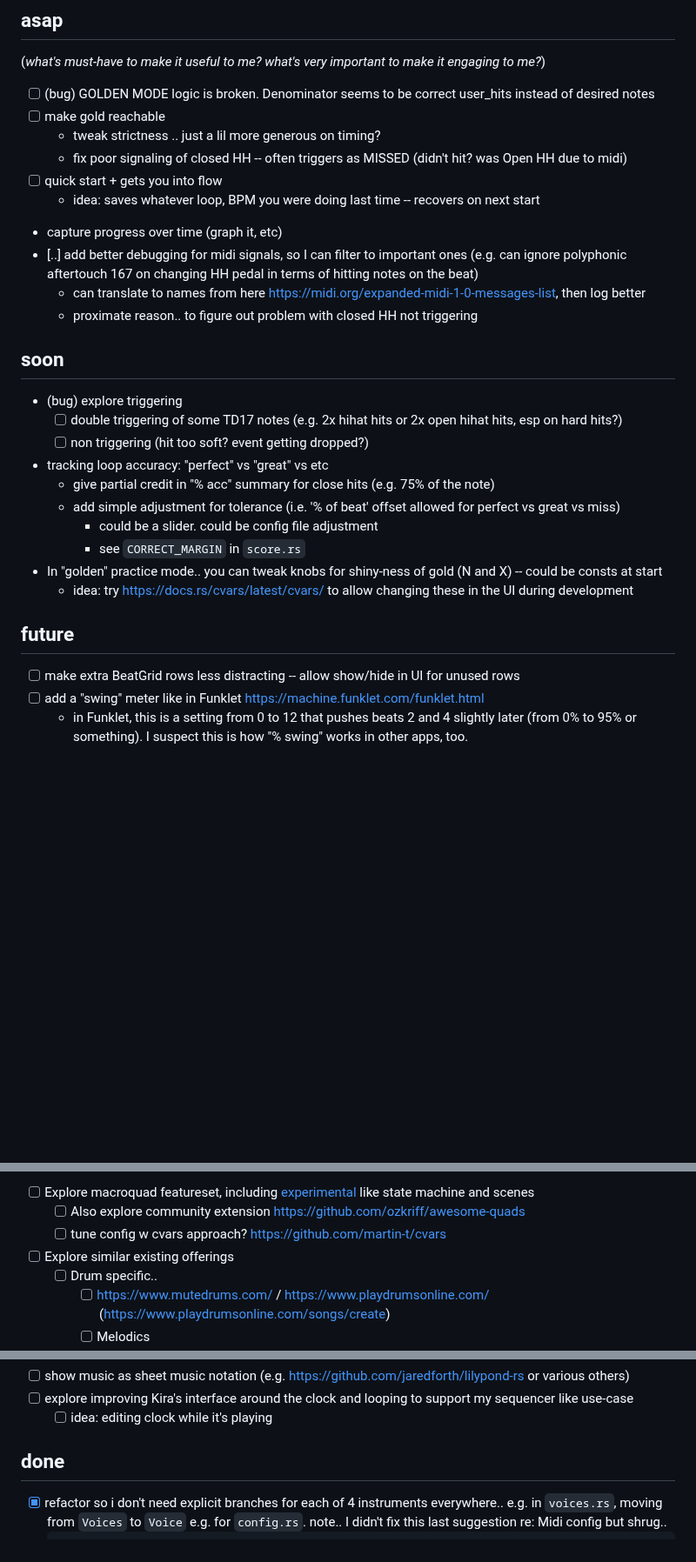
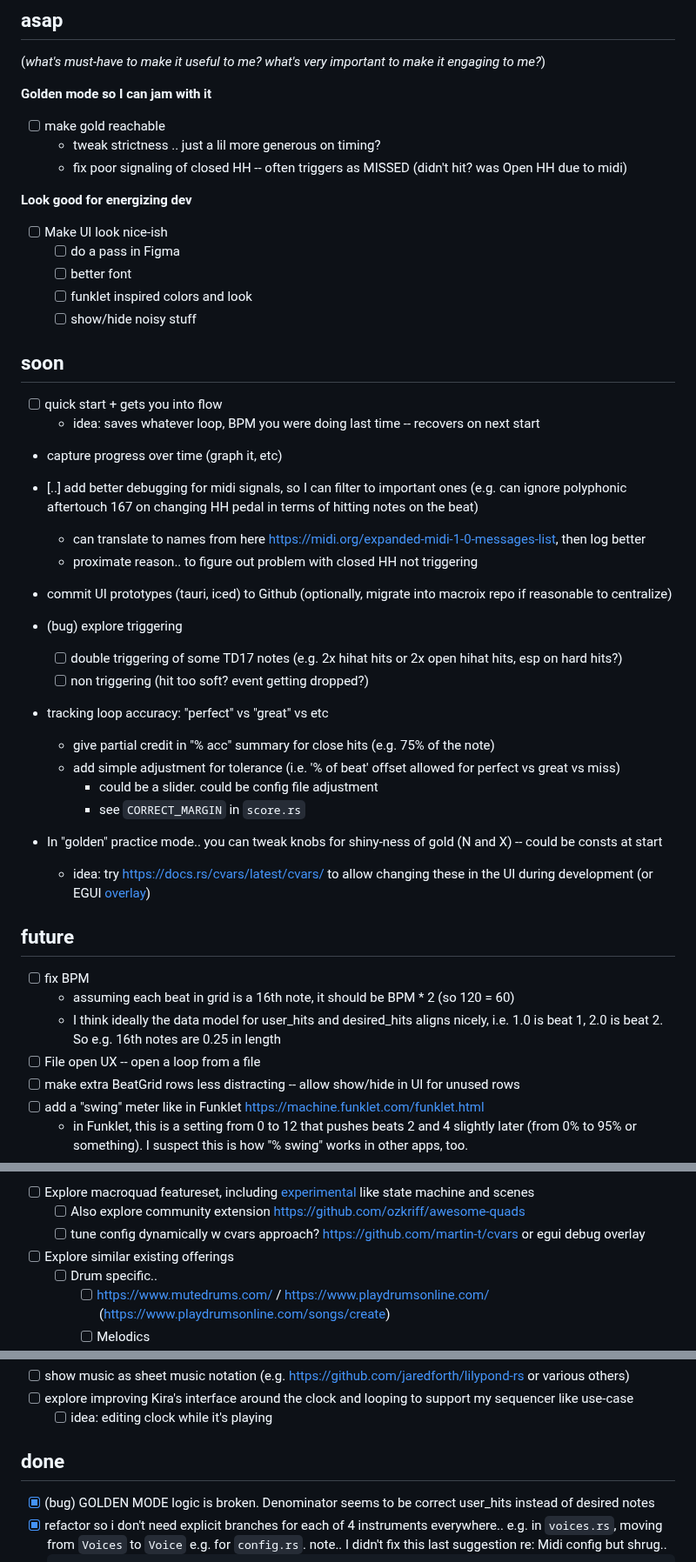
Before and after one commit to nathanleiby/drum-break, a Markdown page: TODO.md, 3 parts joined by grey strips. Shown at 87% size. GitHub-like rendering; blank space fills up the shorter version.

Commit message:
docs: update TODOs

```diff
--- a/TODO.md
+++ b/TODO.md
@@ -8,19 +8,31 @@ TBD
 
 (_what's must-have to make it useful to me? what's very important to make it engaging to me?_)
 
-- [ ] (bug) GOLDEN MODE logic is broken. Denominator seems to be correct user_hits instead of desired notes
+**Golden mode so I can jam with it**
+
 - [ ] make gold reachable
   - tweak strictness .. just a lil more generous on timing?
   - fix poor signaling of closed HH -- often triggers as MISSED (didn't hit? was Open HH due to midi)
+
+**Look good for energizing dev**
+
+- [ ] Make UI look nice-ish
+  - [ ] do a pass in Figma
+  - [ ] better font
+  - [ ] funklet inspired colors and look
+  - [ ] show/hide noisy stuff
+
+## soon
+
 - [ ] quick start + gets you into flow
   - idea: saves whatever loop, BPM you were doing last time -- recovers on next start
 - capture progress over time (graph it, etc)
 - [..] add better debugging for midi signals, so I can filter to important ones (e.g. can ignore polyphonic aftertouch 167 on changing HH pedal in terms of hitting notes on the beat)
+
   - can translate to names from here https://midi.org/expanded-midi-1-0-messages-list, then log better
   - proximate reason.. to figure out problem with closed HH not triggering
 
-## soon
-
+- commit UI prototypes (tauri, iced) to Github (optionally, migrate into macroix repo if reasonable to centralize)
 - (bug) explore triggering
   - [ ] double triggering of some TD17 notes (e.g. 2x hihat hits or 2x open hihat hits, esp on hard hits?)
   - [ ] non triggering (hit too soft? event getting dropped?)
@@ -30,10 +42,14 @@ TBD
     - could be a slider. could be config file adjustment
     - see `CORRECT_MARGIN` in `score.rs`
 - In "golden" practice mode.. you can tweak knobs for shiny-ness of gold (N and X) -- could be consts at start
-  - idea: try https://docs.rs/cvars/latest/cvars/ to allow changing these in the UI during development
+  - idea: try https://docs.rs/cvars/latest/cvars/ to allow changing these in the UI during development (or EGUI [overlay](https://rodneylab.com/macroquad-egui-devtools/))
 
 ## future
 
+- [ ] fix BPM
+  - assuming each beat in grid is a 16th note, it should be BPM \* 2 (so 120 = 60)
+  - I think ideally the data model for user_hits and desired_hits aligns nicely, i.e. 1.0 is beat 1, 2.0 is beat 2. So e.g. 16th notes are 0.25 in length
+- [ ] File open UX -- open a loop from a file
 - [ ] make extra BeatGrid rows less distracting -- allow show/hide in UI for unused rows
 - [ ] add a "swing" meter like in Funklet https://machine.funklet.com/funklet.html
   - in Funklet, this is a setting from 0 to 12 that pushes beats 2 and 4 slightly later (from 0% to 95% or something). I suspect this is how "% swing" works in other apps, too.
@@ -102,7 +122,7 @@ TBD
   - [ ] https://computermusicresource.com/MIDI.Commands.html
 - [ ] Explore macroquad featureset, including [experimental](https://docs.rs/macroquad/latest/macroquad/experimental/index.html) like state machine and scenes
   - [ ] Also explore community extension https://github.com/ozkriff/awesome-quads
-  - [ ] tune config w cvars approach? https://github.com/martin-t/cvars
+  - [ ] tune config dynamically w cvars approach? https://github.com/martin-t/cvars or egui debug overlay
 - [ ] Explore similar existing offerings
   - [ ] Drum specific..
     - [ ] https://www.mutedrums.com/ / https://www.playdrumsonline.com/ (https://www.playdrumsonline.com/songs/create)
@@ -151,6 +171,7 @@ TBD
 
 ## done
 
+- [x] (bug) GOLDEN MODE logic is broken. Denominator seems to be correct user_hits instead of desired notes
 - [x] refactor so i don't need explicit branches for each of 4 instruments everywhere..
       e.g. in `voices.rs`, moving from `Voices` to `Voice`
       e.g. for `config.rs`.
```
Also changed, not shown: other parts of TODO.md (+15 -11 lines).
